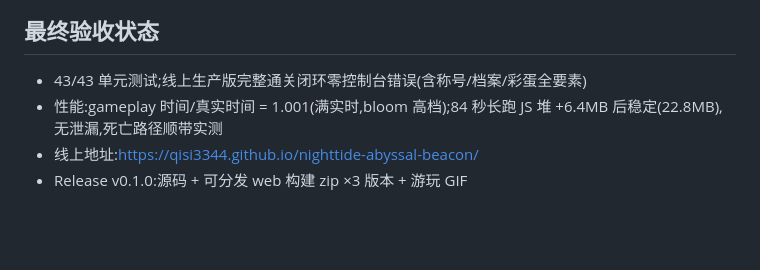
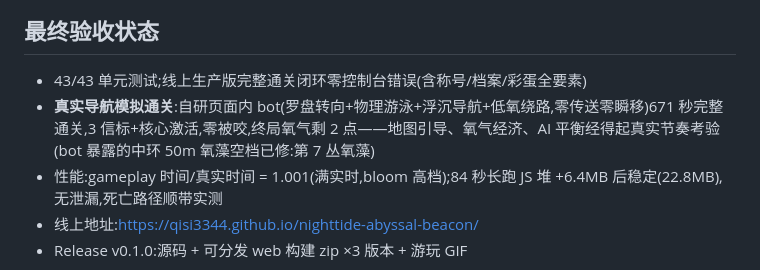
Before and after one commit to Qisi3344/nighttide-abyssal-beacon, a Markdown page: docs/DEVLOG.md, the part around the change. GitHub-like rendering; blank space fills up the shorter version.

Commit message:
验收:真实导航模拟 671s 完整通关(零传送/零被咬/氧气经济实证)

```diff
--- a/docs/DEVLOG.md
+++ b/docs/DEVLOG.md
@@ -24,6 +24,7 @@ GLM 自主开发任务(06:28-09:00):商业级 3D 游戏垂直冲刺。全程无
 ## 最终验收状态
 
 - 43/43 单元测试;线上生产版完整通关闭环零控制台错误(含称号/档案/彩蛋全要素)
+- **真实导航模拟通关**:自研页面内 bot(罗盘转向+物理游泳+浮沉导航+低氧绕路,零传送零瞬移)671 秒完整通关,3 信标+核心激活,零被咬,终局氧气剩 2 点——地图引导、氧气经济、AI 平衡经得起真实节奏考验(bot 暴露的中环 50m 氧藻空档已修:第 7 丛氧藻)
 - 性能:gameplay 时间/真实时间 = 1.001(满实时,bloom 高档);84 秒长跑 JS 堆 +6.4MB 后稳定(22.8MB),无泄漏,死亡路径顺带实测
 - 线上地址:https://qisi3344.github.io/nighttide-abyssal-beacon/
 - Release v0.1.0:源码 + 可分发 web 构建 zip ×3 版本 + 游玩 GIF
```
